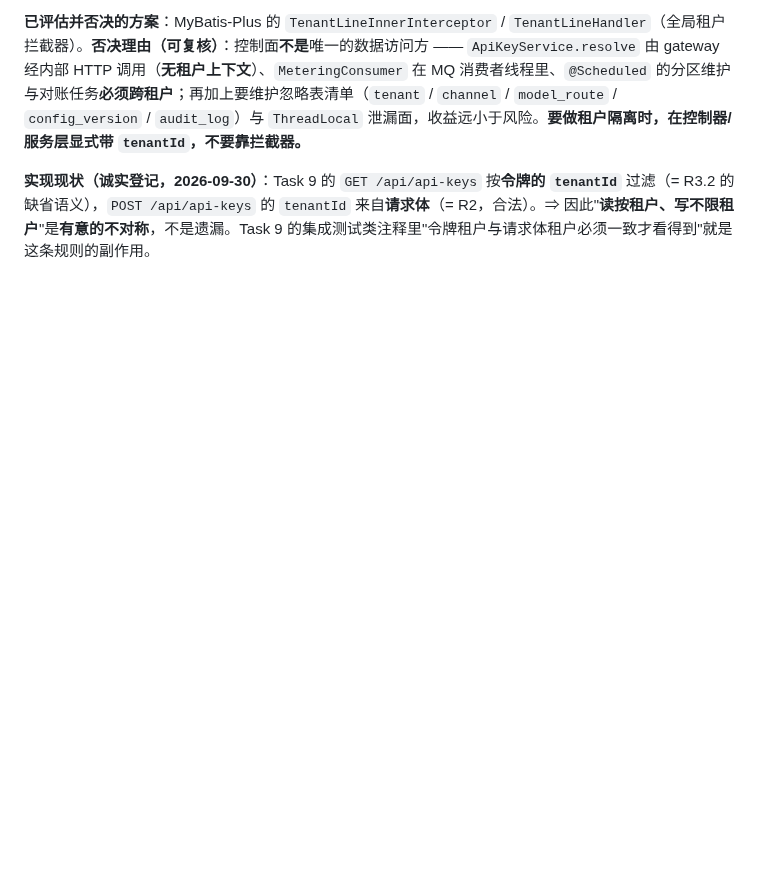
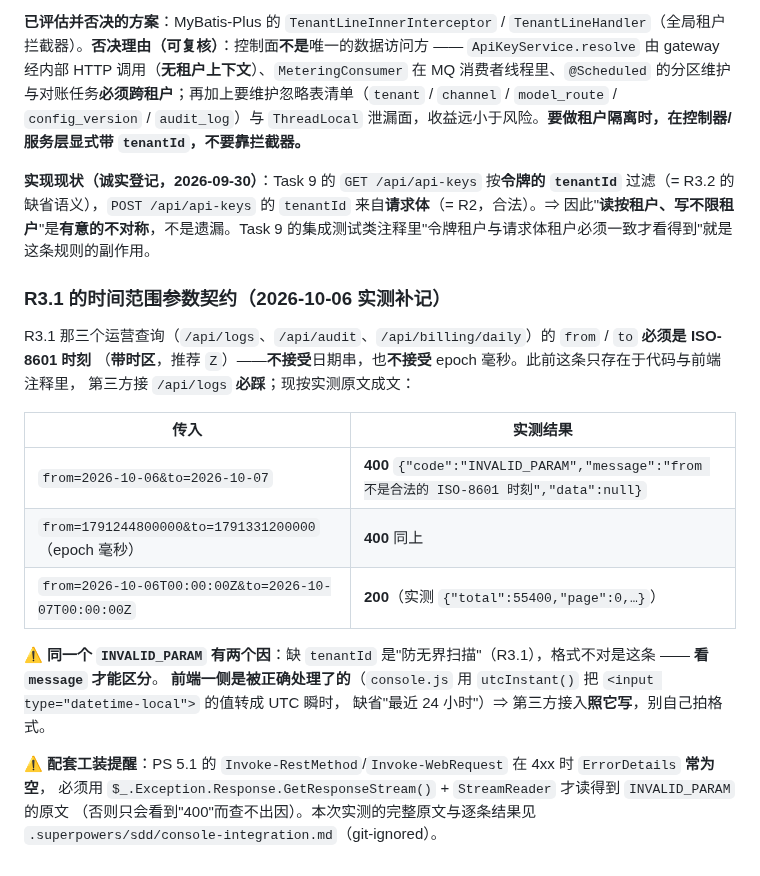
Before and after one commit to 7641751/aihub-platform, a Markdown page: docs/CONVENTIONS.md, the part around the change. Rendered like a GitHub page; blank space fills up the shorter version.

Commit message:
docs(api): document the ISO-8601 time-range contract for the operations queries

```diff
--- a/docs/CONVENTIONS.md
+++ b/docs/CONVENTIONS.md
@@ -642,3 +642,23 @@ M4 的控制台是**平台运营台**，**不是**租户自助台。依据（都
 **已评估并否决的方案**：MyBatis-Plus 的 `TenantLineInnerInterceptor` / `TenantLineHandler`（全局租户拦截器）。**否决理由（可复核）**：控制面**不是**唯一的数据访问方 —— `ApiKeyService.resolve` 由 gateway 经内部 HTTP 调用（**无租户上下文**）、`MeteringConsumer` 在 MQ 消费者线程里、`@Scheduled` 的分区维护与对账任务**必须跨租户**；再加上要维护忽略表清单（`tenant` / `channel` / `model_route` / `config_version` / `audit_log`）与 `ThreadLocal` 泄漏面，收益远小于风险。**要做租户隔离时，在控制器/服务层显式带 `tenantId`，不要靠拦截器。**
 
 **实现现状（诚实登记，2026-09-30）**：Task 9 的 `GET /api/api-keys` 按**令牌的 `tenantId`** 过滤（= R3.2 的缺省语义），`POST /api/api-keys` 的 `tenantId` 来自**请求体**（= R2，合法）。⇒ 因此"**读按租户、写不限租户**"是**有意的不对称**，不是遗漏。Task 9 的集成测试类注释里"令牌租户与请求体租户必须一致才看得到"就是这条规则的副作用。
+
+### R3.1 的时间范围参数契约（2026-10-06 实测补记）
+
+R3.1 那三个运营查询（`/api/logs`、`/api/audit`、`/api/billing/daily`）的 `from` / `to` **必须是 ISO-8601 时刻**
+（**带时区**，推荐 `Z`）——**不接受**日期串，也**不接受** epoch 毫秒。此前这条只存在于代码与前端注释里，
+第三方接 `/api/logs` **必踩**；现按实测原文成文：
+
+| 传入 | 实测结果 |
+|---|---|
+| `from=2026-10-06&to=2026-10-07` | **400** `{"code":"INVALID_PARAM","message":"from 不是合法的 ISO-8601 时刻","data":null}` |
+| `from=1791244800000&to=1791331200000`（epoch 毫秒）| **400** 同上 |
+| `from=2026-10-06T00:00:00Z&to=2026-10-07T00:00:00Z` | **200**（实测 `{"total":55400,"page":0,…}`）|
+
+⚠️ **同一个 `INVALID_PARAM` 有两个因**：缺 `tenantId` 是"防无界扫描"（R3.1），格式不对是这条 —— **看 `message` 才能区分**。
+**前端一侧是被正确处理了的**（`console.js` 用 `utcInstant()` 把 `<input type="datetime-local">` 的值转成 UTC 瞬时，
+缺省"最近 24 小时"）⇒ 第三方接入**照它写**，别自己拍格式。
+
+⚠️ **配套工装提醒**：PS 5.1 的 `Invoke-RestMethod`/`Invoke-WebRequest` 在 4xx 时 `ErrorDetails` **常为空**，
+必须用 `$_.Exception.Response.GetResponseStream()` + `StreamReader` 才读得到 `INVALID_PARAM` 的原文
+（否则只会看到"400"而查不出因）。本次实测的完整原文与逐条结果见 `.superpowers/sdd/console-integration.md`（git-ignored）。
```
